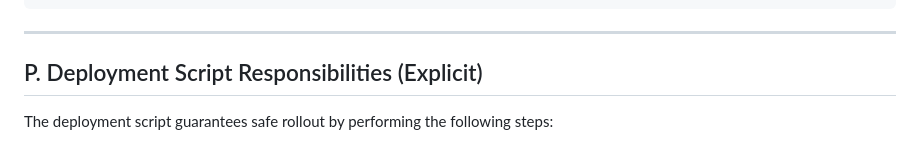
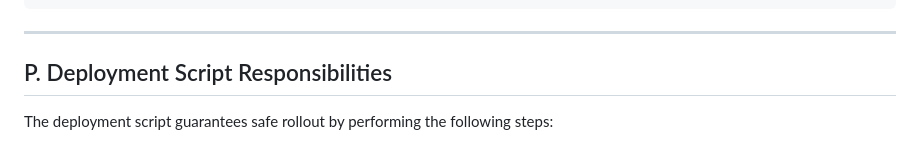
Before and after one commit to MALGIREDDY/capstone-cicd-project, a Markdown page: README.md, the part around the change. GitHub-like rendering.

Commit message:
Fix heading in Deployment Script Responsibilities section

```diff
--- a/README.md
+++ b/README.md
@@ -440,7 +440,7 @@ docker compose -f docker-compose.staging.yml up -d
 <hr>
 
 <div class="section">
-<h2>P. Deployment Script Responsibilities (Explicit)</h2>
+<h2>P. Deployment Script Responsibilities </h2>
 
 <p>The deployment script guarantees safe rollout by performing the following steps:</p>
 
```
